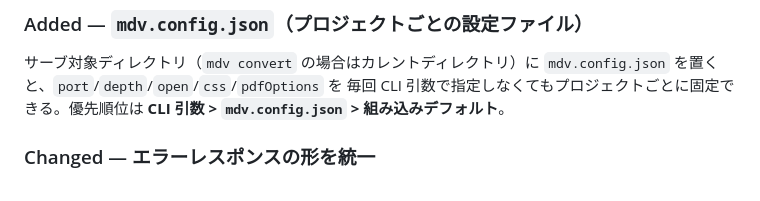
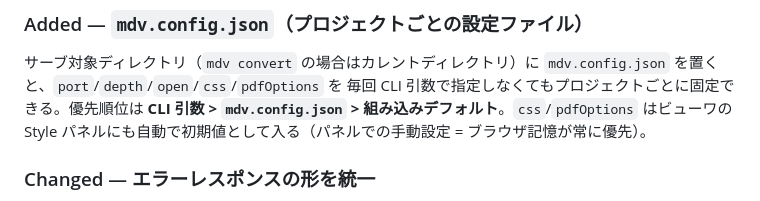
Before and after one commit to panhouse/mdv-live, a Markdown page: CHANGELOG.md, the part around the change. GitHub-like rendering.

```diff
--- a/CHANGELOG.md
+++ b/CHANGELOG.md
@@ -50,7 +50,9 @@ Origin/Host 検証ロジックを一本化し、これらすべての変更系 A
 サーブ対象ディレクトリ（`mdv convert` の場合はカレントディレクトリ）に
 `mdv.config.json` を置くと、`port`/`depth`/`open`/`css`/`pdfOptions` を
 毎回 CLI 引数で指定しなくてもプロジェクトごとに固定できる。優先順位は
-**CLI 引数 > `mdv.config.json` > 組み込みデフォルト**。
+**CLI 引数 > `mdv.config.json` > 組み込みデフォルト**。`css`/`pdfOptions`
+はビューワの Style パネルにも自動で初期値として入る（パネルでの手動設定
+= ブラウザ記憶が常に優先）。
 
 ### Changed — エラーレスポンスの形を統一
 
```
Also changed, not shown: README.md (+10 -6 lines).
